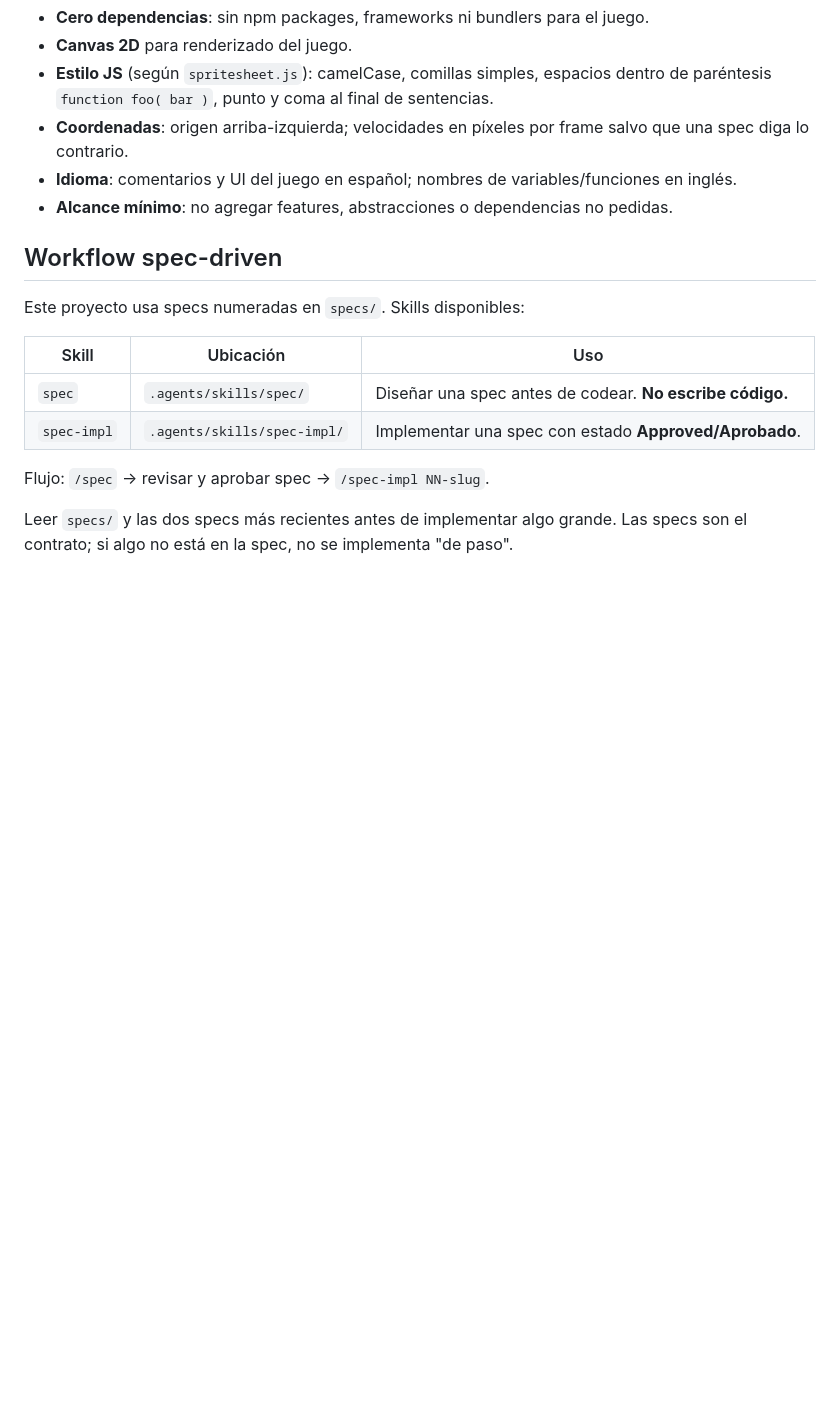
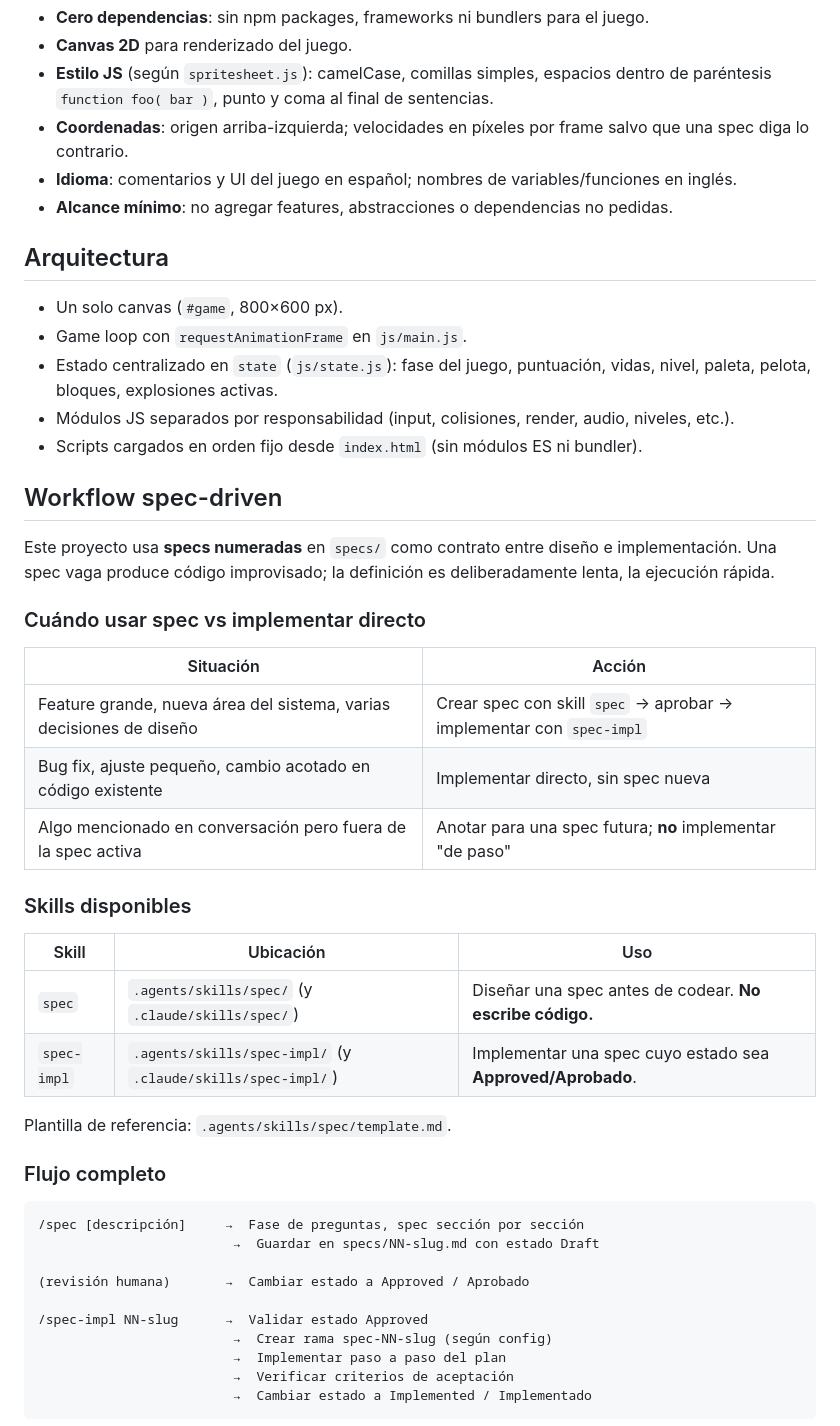
Before and after one commit to xElSebax/04-arkanoid, a Markdown page: AGENTS.md, the part around one of its changes. Drawn GitHub-style; blank space fills up the shorter version.

````diff
--- a/AGENTS.md
+++ b/AGENTS.md
@@ -54,15 +72,47 @@ Reutilizar `spritesheet.js`; no duplicar coordenadas de sprites en otro archivo.
 - **Idioma**: comentarios y UI del juego en español; nombres de variables/funciones en inglés.
 - **Alcance mínimo**: no agregar features, abstracciones o dependencias no pedidas.
 
+## Arquitectura
+
+- Un solo canvas (`#game`, 800×600 px).
+- Game loop con `requestAnimationFrame` en `js/main.js`.
+- Estado centralizado en `state` (`js/state.js`): fase del juego, puntuación, vidas, nivel, paleta, pelota, bloques, explosiones activas.
+- Módulos JS separados por responsabilidad (input, colisiones, render, audio, niveles, etc.).
+- Scripts cargados en orden fijo desde `index.html` (sin módulos ES ni bundler).
+
 ## Workflow spec-driven
 
-Este proyecto usa specs numeradas en `specs/`. Skills disponibles:
+Este proyecto usa **specs numeradas** en `specs/` como contrato entre diseño e implementación. Una spec vaga produce código improvisado; la definición es deliberadamente lenta, la ejecución rápida.
+
+### Cuándo usar spec vs implementar directo
+
+| Situación | Acción |
+|-----------|--------|
+| Feature grande, nueva área del sistema, varias decisiones de diseño | Crear spec con skill `spec` → aprobar → implementar con `spec-impl` |
+| Bug fix, ajuste pequeño, cambio acotado en código existente | Implementar directo, sin spec nueva |
+| Algo mencionado en conversación pero fuera de la spec activa | Anotar para una spec futura; **no** implementar "de paso" |
+
+### Skills disponibles
 
 | Skill | Ubicación | Uso |
 |-------|-----------|-----|
-| `spec` | `.agents/skills/spec/` | Diseñar una spec antes de codear. **No escribe código.** |
-| `spec-impl` | `.agents/skills/spec-impl/` | Implementar una spec con estado **Approved/Aprobado**. |
+| `spec` | `.agents/skills/spec/` (y `.claude/skills/spec/`) | Diseñar una spec antes de codear. **No escribe código.** |
+| `spec-impl` | `.agents/skills/spec-impl/` (y `.claude/skills/spec-impl/`) | Implementar una spec cuyo estado sea **Approved/Aprobado**. |
 
-Flujo: `/spec` → revisar y aprobar spec → `/spec-impl NN-slug`.
+Plantilla de referencia: `.agents/skills/spec/template.md`.
 
-Leer `specs/` y las dos specs más recientes antes de implementar algo grande. Las specs son el contrato; si algo no está en la spec, no se implementa "de paso".
+### Flujo completo
+
+```
+/spec [descripción]     →  Fase de preguntas, spec sección por sección
+                         →  Guardar en specs/NN-slug.md con estado Draft
+
+(revisión humana)       →  Cambiar estado a Approved / Aprobado
+
+/spec-impl NN-slug      →  Validar estado Approved
+                         →  Crear rama spec-NN-slug (según config)
+                         →  Implementar paso a paso del plan
+                         →  Verificar criterios de aceptación
+                         →  Cambiar estado a Implemented / Implementado
+```
+
````
Also changed, not shown: other parts of AGENTS.md (+87 -15 lines).
